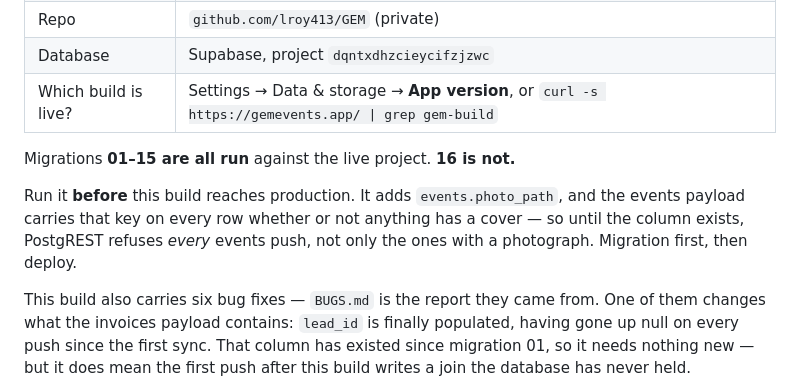
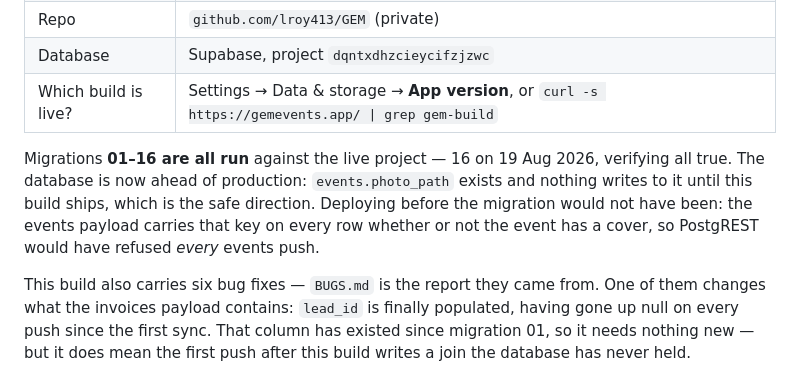
Before and after one commit to lroy413/GEM, a Markdown page: NEXT.md, the part around the change. Rendered like a GitHub page.

```diff
--- a/NEXT.md
+++ b/NEXT.md
@@ -20,12 +20,12 @@ runs local-first in the browser and syncs to Supabase when connected.
 | Database | Supabase, project `dqntxdhzcieycifzjzwc` |
 | Which build is live? | Settings → Data & storage → **App version**, or `curl -s https://gemevents.app/ \| grep gem-build` |
 
-Migrations **01–15 are all run** against the live project. **16 is not.**
-
-Run it **before** this build reaches production. It adds `events.photo_path`,
-and the events payload carries that key on every row whether or not anything
-has a cover — so until the column exists, PostgREST refuses *every* events
-push, not only the ones with a photograph. Migration first, then deploy.
+Migrations **01–16 are all run** against the live project — 16 on 19 Aug 2026,
+verifying all true. The database is now ahead of production: `events.photo_path`
+exists and nothing writes to it until this build ships, which is the safe
+direction. Deploying before the migration would not have been: the events
+payload carries that key on every row whether or not the event has a cover, so
+PostgREST would have refused *every* events push.
 
 This build also carries six bug fixes — `BUGS.md` is the report they came from.
 One of them changes what the invoices payload contains: `lead_id` is finally
```
Also changed, not shown: BUGS.md (+9 -6 lines).
